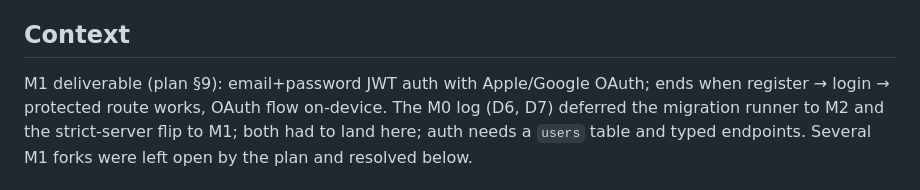
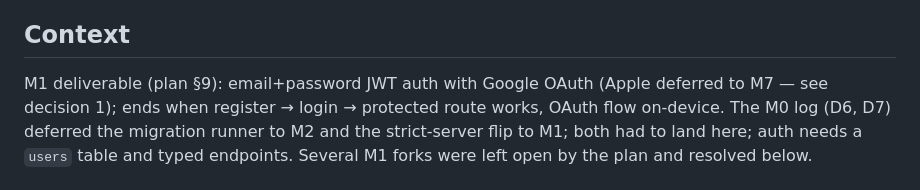
Before and after one commit to naufalhakim23/financi-ally, a Markdown page: docs/decision_logs/0002-m1-auth.md, the part around the change. Rendered like a GitHub page.

Commit message:
docs: align M1 OAuth scope wording in auth decision log
Context paragraph now states Google is in M1 and Apple is deferred to M7
up front, matching decision 1, instead of implying both land in M1. PR #3 review.

```diff
--- a/docs/decision_logs/0002-m1-auth.md
+++ b/docs/decision_logs/0002-m1-auth.md
@@ -6,8 +6,9 @@
 
 ## Context
 
-M1 deliverable (plan §9): email+password JWT auth with Apple/Google OAuth;
-ends when register → login → protected route works, OAuth flow on-device. The
+M1 deliverable (plan §9): email+password JWT auth with Google OAuth (Apple
+deferred to M7 — see decision 1); ends when register → login → protected route
+works, OAuth flow on-device. The
 M0 log (D6, D7) deferred the migration runner to M2 and the strict-server flip
 to M1; both had to land here; auth needs a `users` table and typed endpoints.
 Several M1 forks were left open by the plan and resolved below.
```
